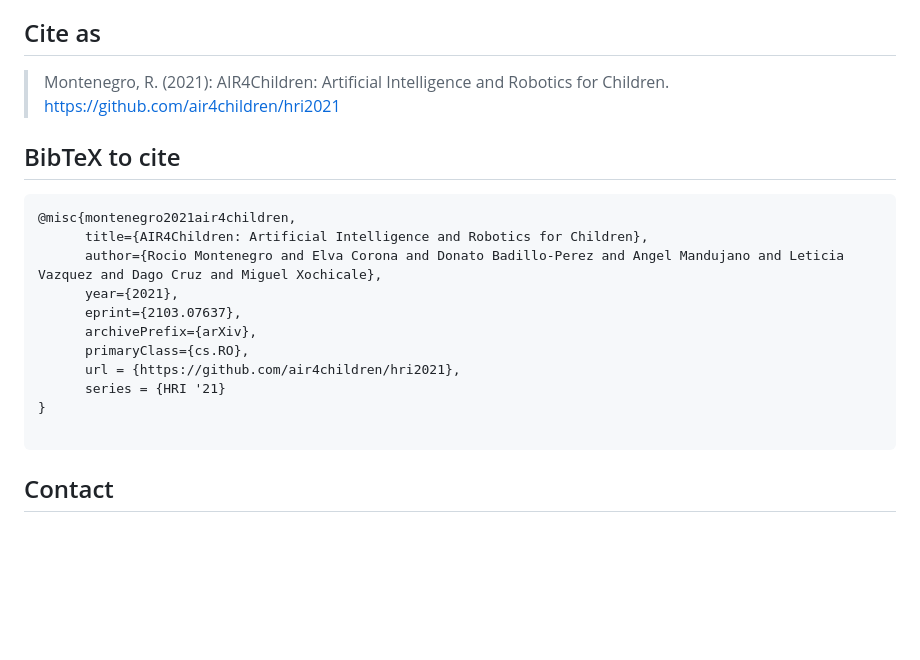
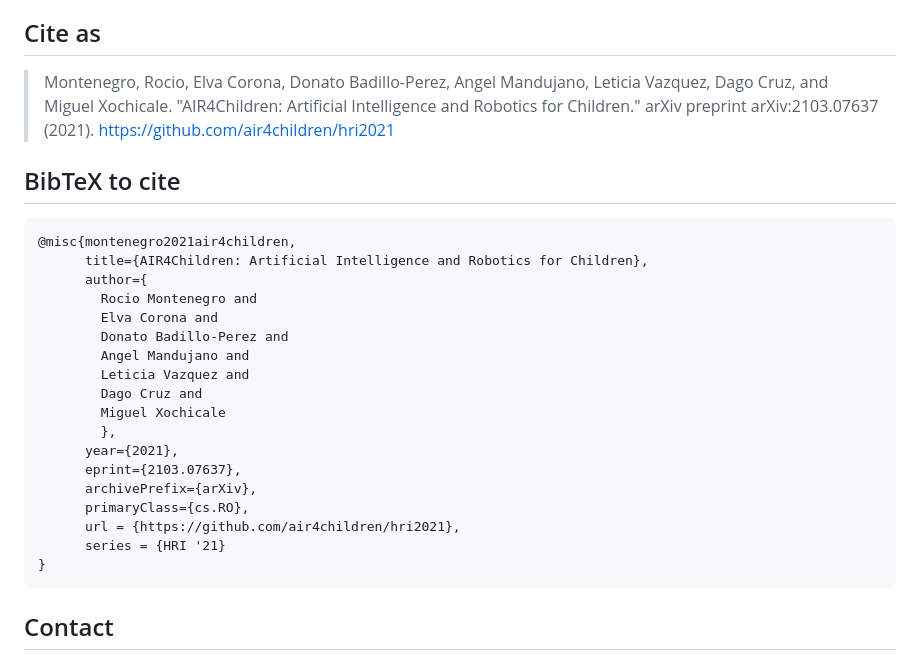
Before and after one commit to air4children/hri2021, a Markdown page: README.md, the part around the change. Drawn GitHub-style; blank space fills up the shorter version.

Commit message:
updates citation section in main README (#N)

````diff
--- a/README.md
+++ b/README.md
@@ -22,13 +22,21 @@ This work is under Creative Commons Attribution-Share Alike license [![License:
 Hence, you are free to reuse it and modify it as much as you want and as long as you cite [this work](https://github.com/air4children/hri2021) as original reference and you re-share your work under the same terms.
 
 ## Cite as
-> Montenegro, R. (2021): AIR4Children: Artificial Intelligence and Robotics for Children. https://github.com/air4children/hri2021
+> Montenegro, Rocio, Elva Corona, Donato Badillo-Perez, Angel Mandujano, Leticia Vazquez, Dago Cruz, and Miguel Xochicale. "AIR4Children: Artificial Intelligence and Robotics for Children." arXiv preprint arXiv:2103.07637 (2021). https://github.com/air4children/hri2021
 
 ## BibTeX to cite
 ```
 @misc{montenegro2021air4children,
       title={AIR4Children: Artificial Intelligence and Robotics for Children},
-      author={Rocio Montenegro and Elva Corona and Donato Badillo-Perez and Angel Mandujano and Leticia Vazquez and Dago Cruz and Miguel Xochicale},
+      author={
+		Rocio Montenegro and
+		Elva Corona and
+		Donato Badillo-Perez and
+		Angel Mandujano and
+		Leticia Vazquez and
+		Dago Cruz and
+		Miguel Xochicale
+		},
       year={2021},
       eprint={2103.07637},
       archivePrefix={arXiv},
@@ -36,7 +44,6 @@ Hence, you are free to reuse it and modify it as much as you want and as long as
       url = {https://github.com/air4children/hri2021},
       series = {HRI '21}
 }
-
 ```
 
 ## Contact
````
